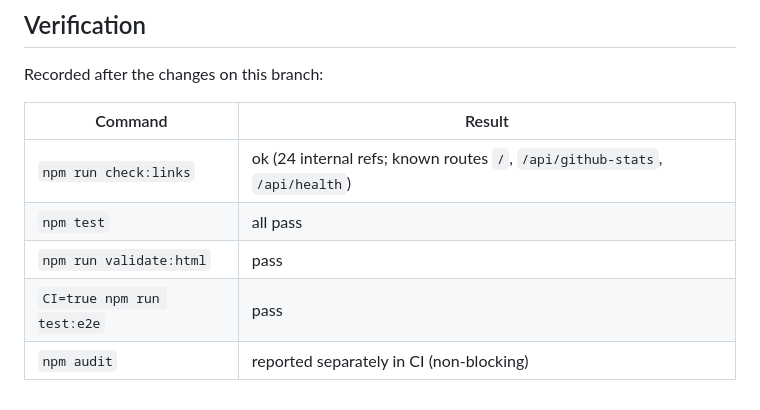
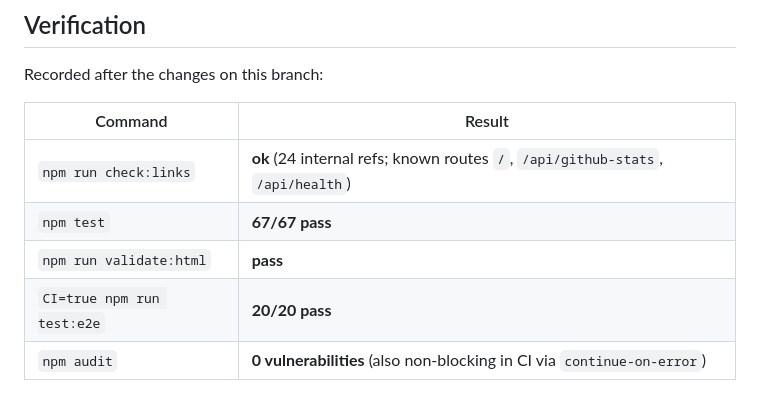
Before and after one commit to fuzzywigg/meromhouse, a Markdown page: docs/link-and-deps-2026-10-07.md, the part around the change. Drawn GitHub-style.

Commit message:
docs: record link-check and test verification results
Co-authored-by: Andrew Pappas <fuzzywigg@users.noreply.github.com>

```diff
--- a/docs/link-and-deps-2026-10-07.md
+++ b/docs/link-and-deps-2026-10-07.md
@@ -61,8 +61,8 @@ Recorded after the changes on this branch:
 
 | Command | Result |
 |---------|--------|
-| `npm run check:links` | ok (24 internal refs; known routes `/`, `/api/github-stats`, `/api/health`) |
-| `npm test` | all pass |
-| `npm run validate:html` | pass |
-| `CI=true npm run test:e2e` | pass |
-| `npm audit` | reported separately in CI (non-blocking) |
+| `npm run check:links` | **ok** (24 internal refs; known routes `/`, `/api/github-stats`, `/api/health`) |
+| `npm test` | **67/67 pass** |
+| `npm run validate:html` | **pass** |
+| `CI=true npm run test:e2e` | **20/20 pass** |
+| `npm audit` | **0 vulnerabilities** (also non-blocking in CI via `continue-on-error`) |
```
